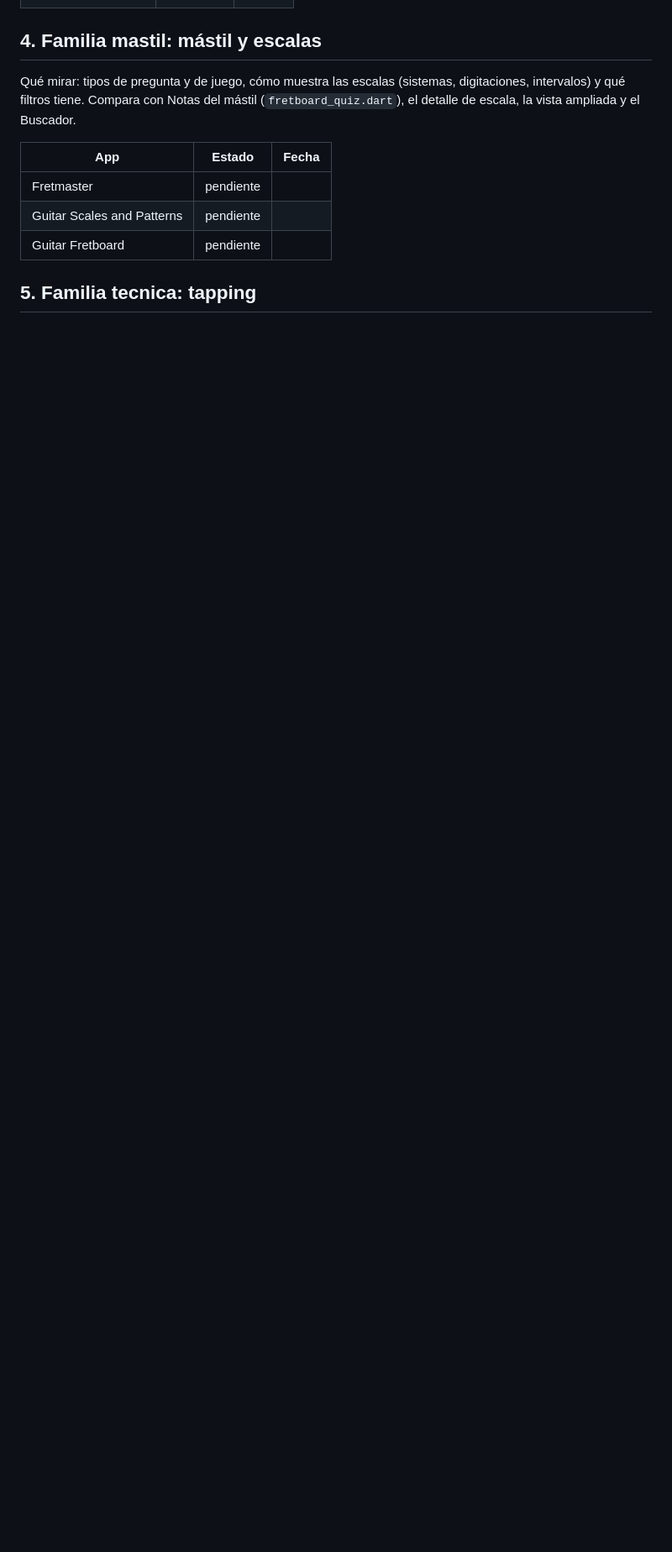
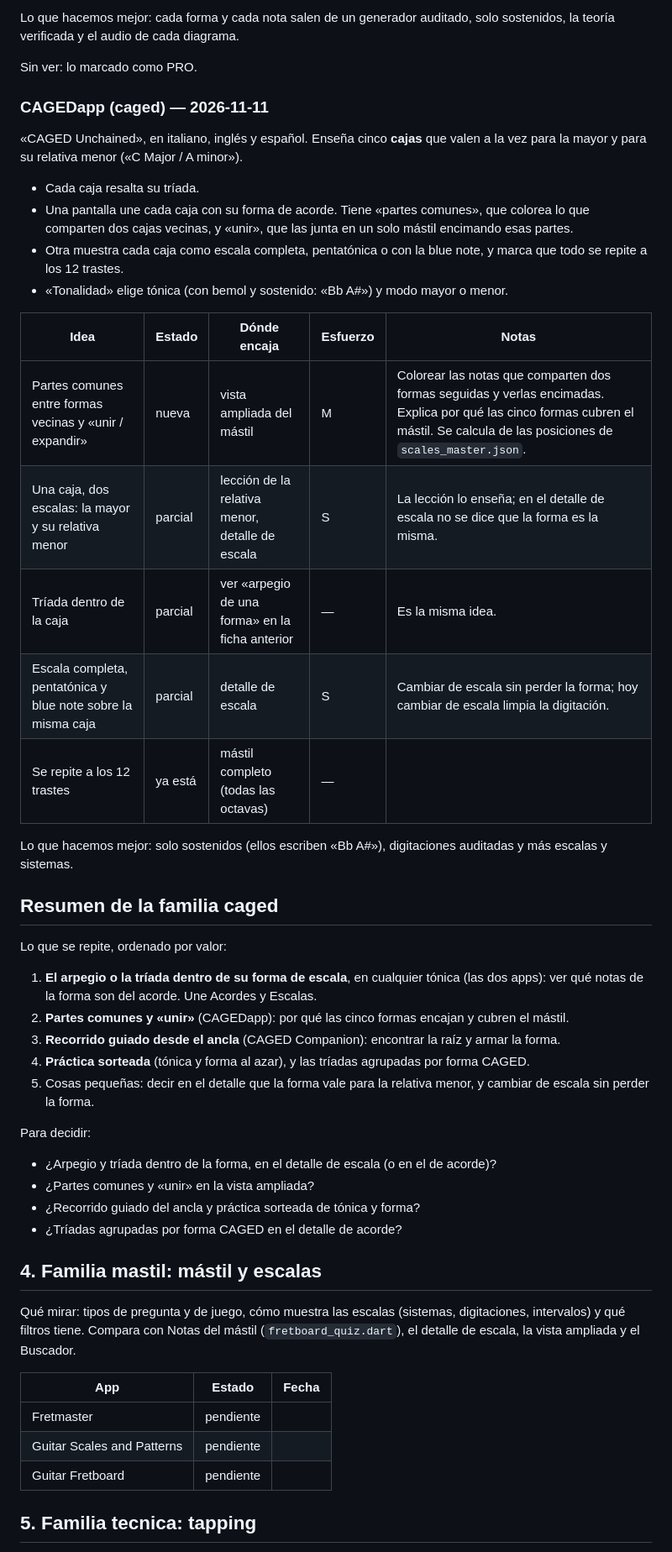
Before and after one commit to BrianZamacona/ChordMaster-Free, a Markdown page: docs/revision_apps.md, the part around one of its changes. Shown at 84% size. GitHub-like rendering; blank space fills up the shorter version.

Commit message:
Revisión de apps: familia caged
Se revisaron CAGED Companion y CAGEDapp por Enlace Móvil. Las dos enseñan
el sistema CAGED desde el ancla (la raíz en la 6ª o la 5ª cuerda) y unen
cada forma de escala con su acorde.

Se anota cada ficha, lo que ya tenemos y el resumen de la familia, con lo que
queda para decidir: el arpegio y la tríada dentro de su forma, las partes
comunes entre formas vecinas, un recorrido guiado desde el ancla, una
práctica sorteada de tónica y forma, y las tríadas agrupadas por forma.

Co-Authored-By: Claude Opus 5.5 <noreply@anthropic.com>

```diff
--- a/docs/revision_apps.md
+++ b/docs/revision_apps.md
@@ -362,3 +384,46 @@ y escala".
+Lo que hacemos mejor: cada forma y cada nota salen de un generador auditado, solo sostenidos, la
+teoría verificada y el audio de cada diagrama.
+
+Sin ver: lo marcado como PRO.
+
+### CAGEDapp (caged) — 2026-11-11
+
+«CAGED Unchained», en italiano, inglés y español. Enseña cinco **cajas** que valen a la vez para
+la mayor y para su relativa menor («C Major / A minor»).
+- Cada caja resalta su tríada.
+- Una pantalla une cada caja con su forma de acorde. Tiene «partes comunes», que colorea lo que
+  comparten dos cajas vecinas, y «unir», que las junta en un solo mástil encimando esas partes.
+- Otra muestra cada caja como escala completa, pentatónica o con la blue note, y marca que todo se
+  repite a los 12 trastes.
+- «Tonalidad» elige tónica (con bemol y sostenido: «Bb A#») y modo mayor o menor.
+
+| Idea | Estado | Dónde encaja | Esfuerzo | Notas |
+|---|---|---|---|---|
+| Partes comunes entre formas vecinas y «unir / expandir» | nueva | vista ampliada del mástil | M | Colorear las notas que comparten dos formas seguidas y verlas encimadas. Explica por qué las cinco formas cubren el mástil. Se calcula de las posiciones de `scales_master.json`. |
+| Una caja, dos escalas: la mayor y su relativa menor | parcial | lección de la relativa menor, detalle de escala | S | La lección lo enseña; en el detalle de escala no se dice que la forma es la misma. |
+| Tríada dentro de la caja | parcial | ver «arpegio de una forma» en la ficha anterior | — | Es la misma idea. |
+| Escala completa, pentatónica y blue note sobre la misma caja | parcial | detalle de escala | S | Cambiar de escala sin perder la forma; hoy cambiar de escala limpia la digitación. |
+| Se repite a los 12 trastes | ya está | mástil completo (todas las octavas) | — | |
+
+Lo que hacemos mejor: solo sostenidos (ellos escriben «Bb A#»), digitaciones auditadas y más
+escalas y sistemas.
+
+## Resumen de la familia caged
+
+Lo que se repite, ordenado por valor:
+1. **El arpegio o la tríada dentro de su forma de escala**, en cualquier tónica (las dos apps): ver
+   qué notas de la forma son del acorde. Une Acordes y Escalas.
+2. **Partes comunes y «unir»** (CAGEDapp): por qué las cinco formas encajan y cubren el mástil.
+3. **Recorrido guiado desde el ancla** (CAGED Companion): encontrar la raíz y armar la forma.
+4. **Práctica sorteada** (tónica y forma al azar), y las tríadas agrupadas por forma CAGED.
+5. Cosas pequeñas: decir en el detalle que la forma vale para la relativa menor, y cambiar de
+   escala sin perder la forma.
+
+Para decidir:
+- ¿Arpegio y tríada dentro de la forma, en el detalle de escala (o en el de acorde)?
+- ¿Partes comunes y «unir» en la vista ampliada?
+- ¿Recorrido guiado del ancla y práctica sorteada de tónica y forma?
+- ¿Tríadas agrupadas por forma CAGED en el detalle de acorde?
 
 ## 4. Familia mastil: mástil y escalas
 
```
Also changed, not shown: other parts of docs/revision_apps.md (+24 -2 lines).
